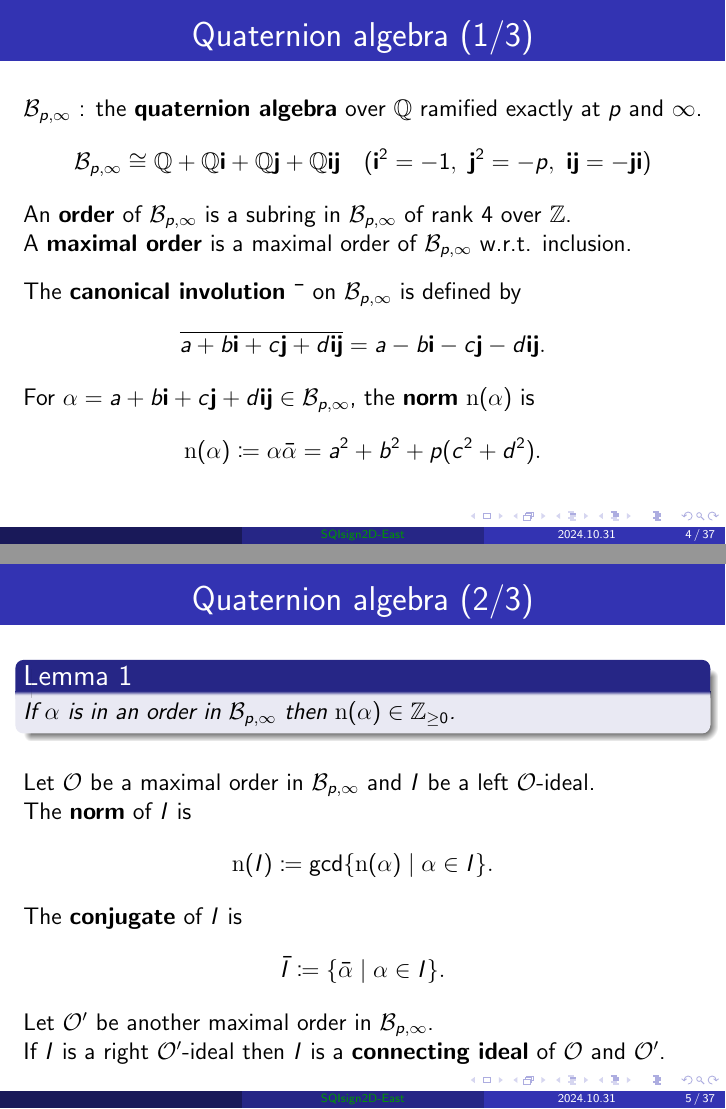
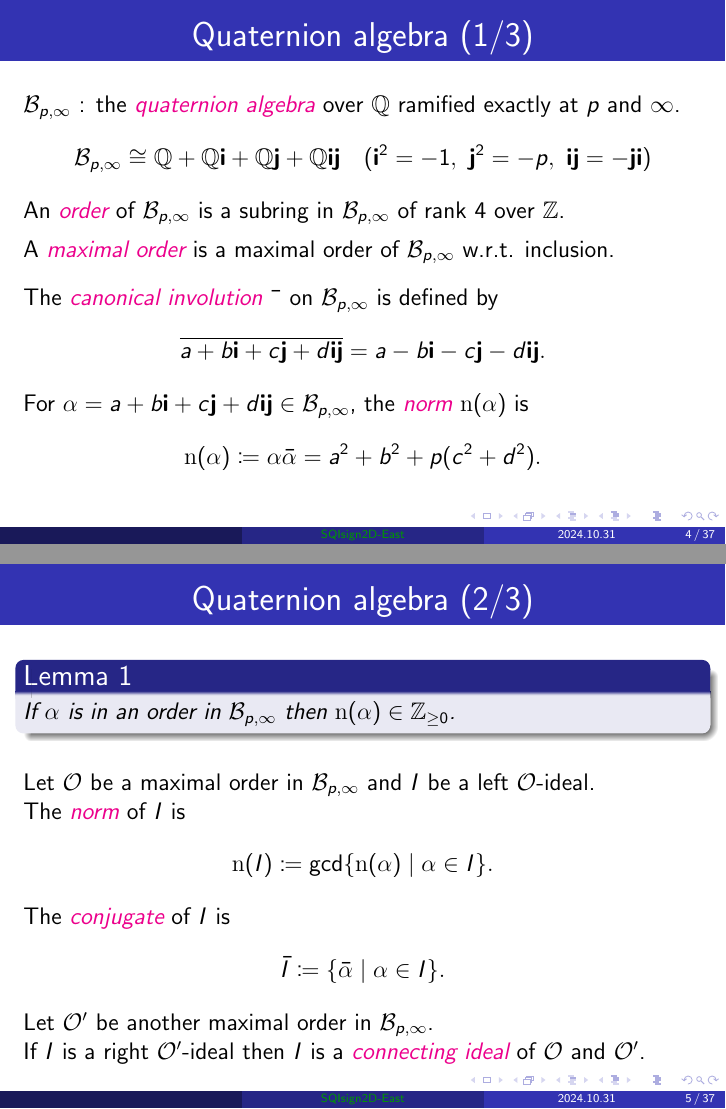
Before and after one commit to hiroshi-onuki/ecc_workshop2024_2d_east, LaTeX slides (sqisign2d_east.tex, which reads prelim.tex): pages 8 and 9 of 59, joined at a grey line. Compiled offline with pdfLaTeX.

Commit message:
review prelim

```diff
--- a/prelim.tex
+++ b/prelim.tex
@@ -16,17 +16,17 @@
 \newcommand*{\quatotal}{\total{cnt_quat}}
 \stepcounter{cnt_quat}
 \begin{frame}{Quaternion algebra (\arabic{cnt_quat}/\quatotal{})}
-    $\B$ : the \textbf{quaternion algebra} over $\Q$ ramified exactly at $p$ and $\infty$.
+    $\B$ : the \myemph{quaternion algebra} over $\Q$ ramified exactly at $p$ and $\infty$.
     $$\B \cong \Q + \Q\qi + \Q\qj + \Q\qi\qj \quad (\qi^2 = -1,\ \qj^2 = -p,\ \qi\qj = -\qj\qi)$$
-    An \textbf{order} of $\B$ is a subring in $\B$ of rank $4$ over $\Z$.\\
-    A \textbf{maximal order} is a maximal order of $\B$ w.r.t. inclusion.
+    An \myemph{order} of $\B$ is a subring in $\B$ of rank $4$ over $\Z$.\\[5pt]
+    A \myemph{maximal order} is a maximal order of $\B$ w.r.t. inclusion.
 
     \vspace{10pt}
-    The \textbf{canonical involution} $\bar{\phantom{a}}$ on $\B$ is defined by
+    The \myemph{canonical involution} $\bar{\phantom{a}}$ on $\B$ is defined by
     $$\overline{a + b\qi + c\qj + d\qi\qj} = a - b\qi - c\qj - d\qi\qj.$$
 
     For $\alpha = a + b\qi + c\qj + d\qi\qj \in \B$,
-    the \textbf{norm} $\norm(\alpha)$ is
+    the \myemph{norm} $\norm(\alpha)$ is
     $$\norm(\alpha) \coloneqq \alpha\bar{\alpha} = a^2 + b^2 + p(c^2 + d^2).$$
 \end{frame}
 
@@ -40,18 +40,18 @@
     Let $\order$ be a maximal order in $\B$
     and $I$ be a left $\order$-ideal.
 
-    The \textbf{norm} of $I$ is
+    The \myemph{norm} of $I$ is
     \begin{align*}
         \norm(I) &\coloneqq \gcd\{\norm(\alpha) \mid \alpha \in I\}.
     \end{align*}
 
-    The \textbf{conjugate} of $I$ is
+    The \myemph{conjugate} of $I$ is
     \begin{align*}
         \bar{I} &\coloneqq \{\bar{\alpha} \mid \alpha \in I\}.
     \end{align*}
 
     Let $\order'$ be another maximal order in $\B$.\\
-    If $I$ is a right $\order'$-ideal then $I$ is a \textbf{connecting ideal} of $\order$ and $\order'$.
+    If $I$ is a right $\order'$-ideal then $I$ is a \myemph{connecting ideal} of $\order$ and $\order'$.
 \end{frame}
 
 \stepcounter{cnt_quat}
--- a/sqisign2d_east.tex
+++ b/sqisign2d_east.tex
@@ -47,6 +47,8 @@
 \newcommand{\blue}[1]{\textcolor{blue}{#1}}
 \newcommand{\gray}[1]{\textcolor{gray}{#1}}
 \newcommand{\magenta}[1]{\textcolor{magenta}{#1}}
+\newcommand{\myemph}[1]{\textcolor{magenta}{\emph{#1}}} % Emphasize
+\newcommand{\mypause}{\pause}
 
 \title[SQIsign2D-East]{SQIsign2D-East}
 \author[]{
```
Also changed, not shown: intro.tex (+1 -1 lines), prelim.tex (14 more changed lines).
